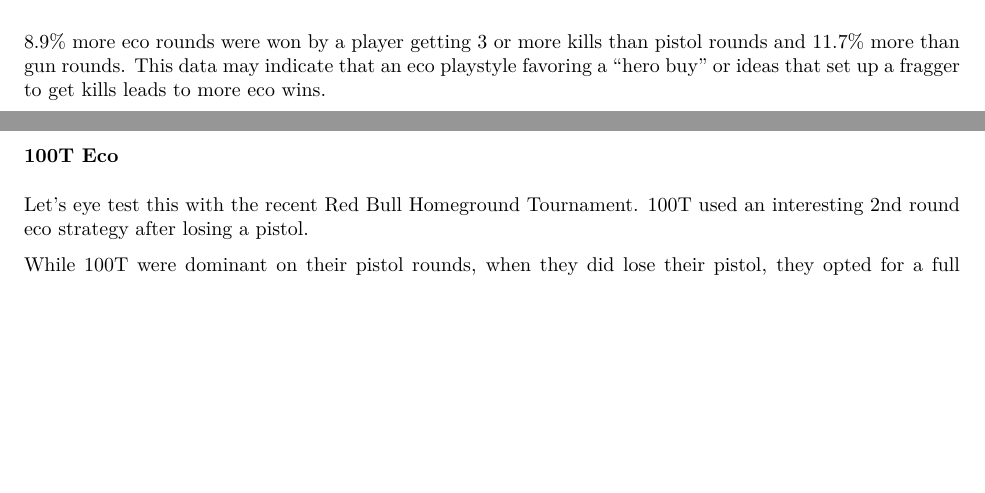
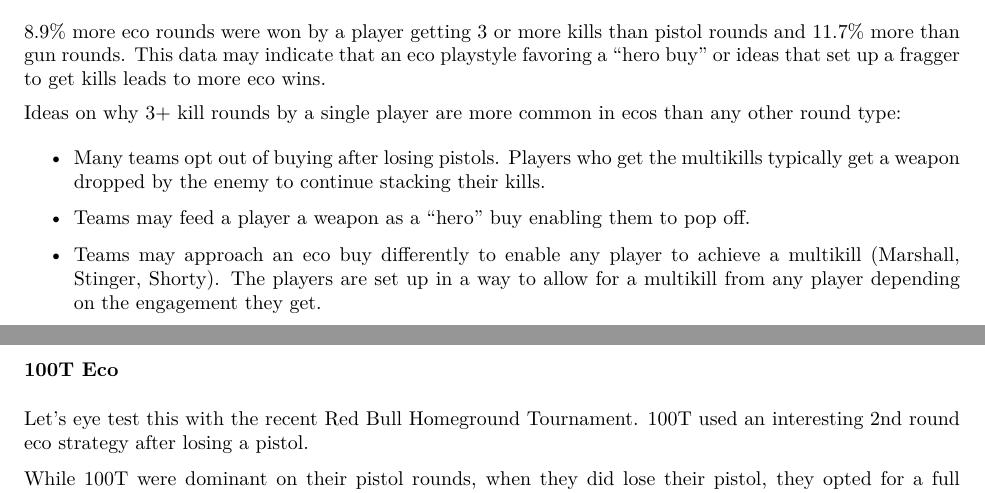
Before and after one commit to jydnvisuals/valtheories, an R Markdown document (ecomk.Rmd): two parts of pages 7 and 8 of 8, joined at a grey line, cut so that both start at the same text, the shorter picture padded with empty space. The pictures show the output file ecomk.pdf that the author committed with the source.

Commit message:
update analysis

```diff
--- a/ecomk.Rmd
+++ b/ecomk.Rmd
@@ -418,6 +418,21 @@
 that an eco playstyle favoring a "hero buy" or ideas that set up a
 fragger to get kills leads to more eco wins.
 
+Ideas on why 3+ kill rounds by a single player are more common in ecos
+than any other round type:
+
+-   Many teams opt out of buying after losing pistols. Players who get
+    the multikills typically get a weapon dropped by the enemy to
+    continue stacking their kills.
+
+-   Teams may feed a player a weapon as a "hero" buy enabling them to
+    pop off.
+
+-   Teams may approach an eco buy differently to enable any player to
+    achieve a multikill (Marshall, Stinger, Shorty). The players are set
+    up in a way to allow for a multikill from any player depending on
+    the engagement they get.
+
 ### 100T Eco
 
 Let's eye test this with the recent Red Bull Homeground Tournament. 100T
```
Also changed, not shown: ecomk.pdf.
